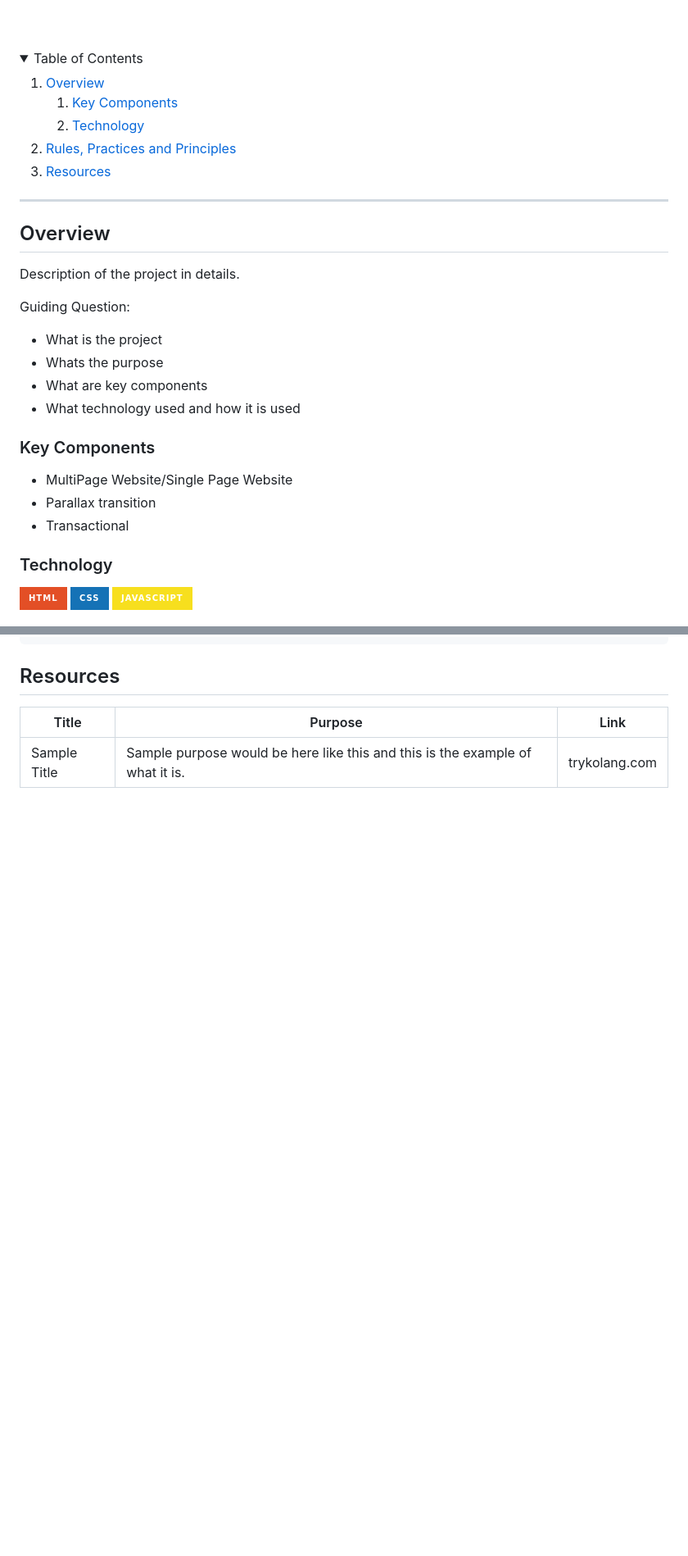
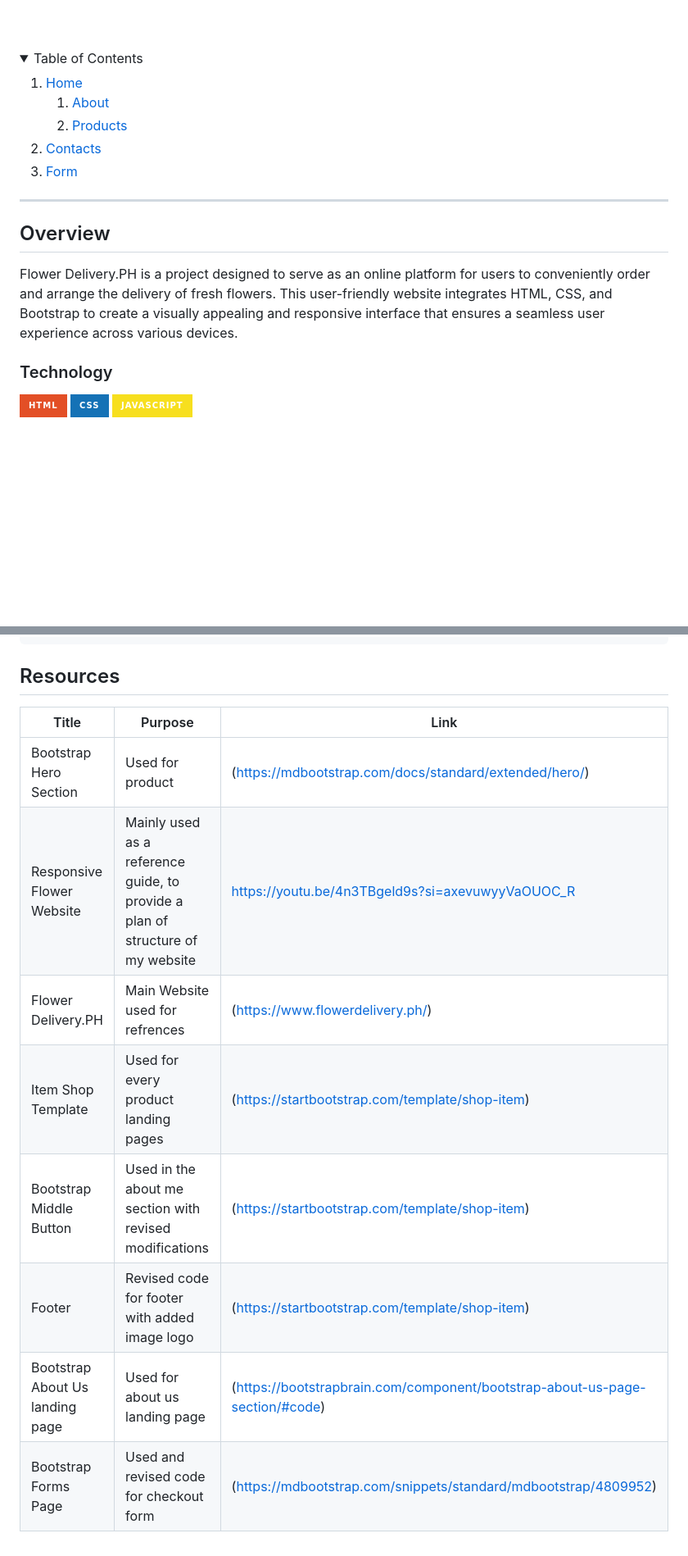
Before and after one commit to salvadorsamantha/WD-FINALS-SALVADOR-FLORAL-COMPANY, a Markdown page: readme.md, 2 parts joined by grey strips. Shown at 82% size. GitHub-like rendering; folded sections open; badges without logos; blank space fills up the shorter version.

```diff
--- a/readme.md
+++ b/readme.md
@@ -34,21 +34,21 @@
   <summary>Table of Contents</summary>
   <ol>
     <li>
-      <a href="#overview">Overview</a>
+      <a href="#home">Home</a>
       <ol>
         <li>
-          <a href="#key-components">Key Components</a>
+          <a href="#about">About</a>
         </li>
         <li>
-          <a href="#technology">Technology</a>
+          <a href="#products">Products</a>
         </li>
       </ol>
     </li>
     <li>
-      <a href="#rule,-practices-and-principles">Rules, Practices and Principles</a>
+      <a href="#Contacts">Contacts</a>
     </li>
     <li>
-      <a href="#resources">Resources</a>
+        <a href="#form">Form</a>
     </li>
   </ol>
 </details>
@@ -56,23 +56,7 @@
 ---
 
 ## Overview
-
-<!-- TODO: To be changed -->
-<!-- The following are just sample -->
-Description of the project in details.
-
-Guiding Question:
-- What is the project
-- Whats the purpose
-- What are key components
-- What technology used and how it is used
-
-### Key Components
-<!-- TODO: List of Key Components -->
-<!-- The following are just sample -->
-- MultiPage Website/Single Page Website
-- Parallax transition
-- Transactional
+Flower Delivery.PH is a project designed to serve as an online platform for users to conveniently order and arrange the delivery of fresh flowers. This user-friendly website integrates HTML, CSS, and Bootstrap to create a visually appealing and responsive interface that ensures a seamless user experience across various devices.
 
 ### Technology
 <!-- TODO: List of Technology Used -->
@@ -119,4 +103,11 @@ WD-ProjectName
 <!-- TODO: Add References -->
 | Title | Purpose | Link |
 |-|-|-|
-| Sample Title | Sample purpose would be here like this and this is the example of what it is. | trykolang.com |
+| Bootstrap Hero Section | Used for product | (https://mdbootstrap.com/docs/standard/extended/hero/) |
+| Responsive Flower Website | Mainly used as a reference guide, to provide a plan of structure of my website | https://youtu.be/4n3TBgeld9s?si=axevuwyyVaOUOC_R |
+| Flower Delivery.PH | Main Website used for refrences | (https://www.flowerdelivery.ph/) |
+| Item Shop Template | Used for every product landing pages |(https://startbootstrap.com/template/shop-item) |
+| Bootstrap Middle Button | Used in the about me section with revised modifications |(https://startbootstrap.com/template/shop-item) |
+| Footer | Revised code for footer with added image logo |(https://startbootstrap.com/template/shop-item) |
+| Bootstrap About Us landing page | Used for about us landing page |(https://bootstrapbrain.com/component/bootstrap-about-us-page-section/#code) |
+| Bootstrap Forms Page | Used and revised code for checkout form |(https://mdbootstrap.com/snippets/standard/mdbootstrap/4809952) |
```
Also changed, not shown: other parts of readme.md (+5 -5 lines).
